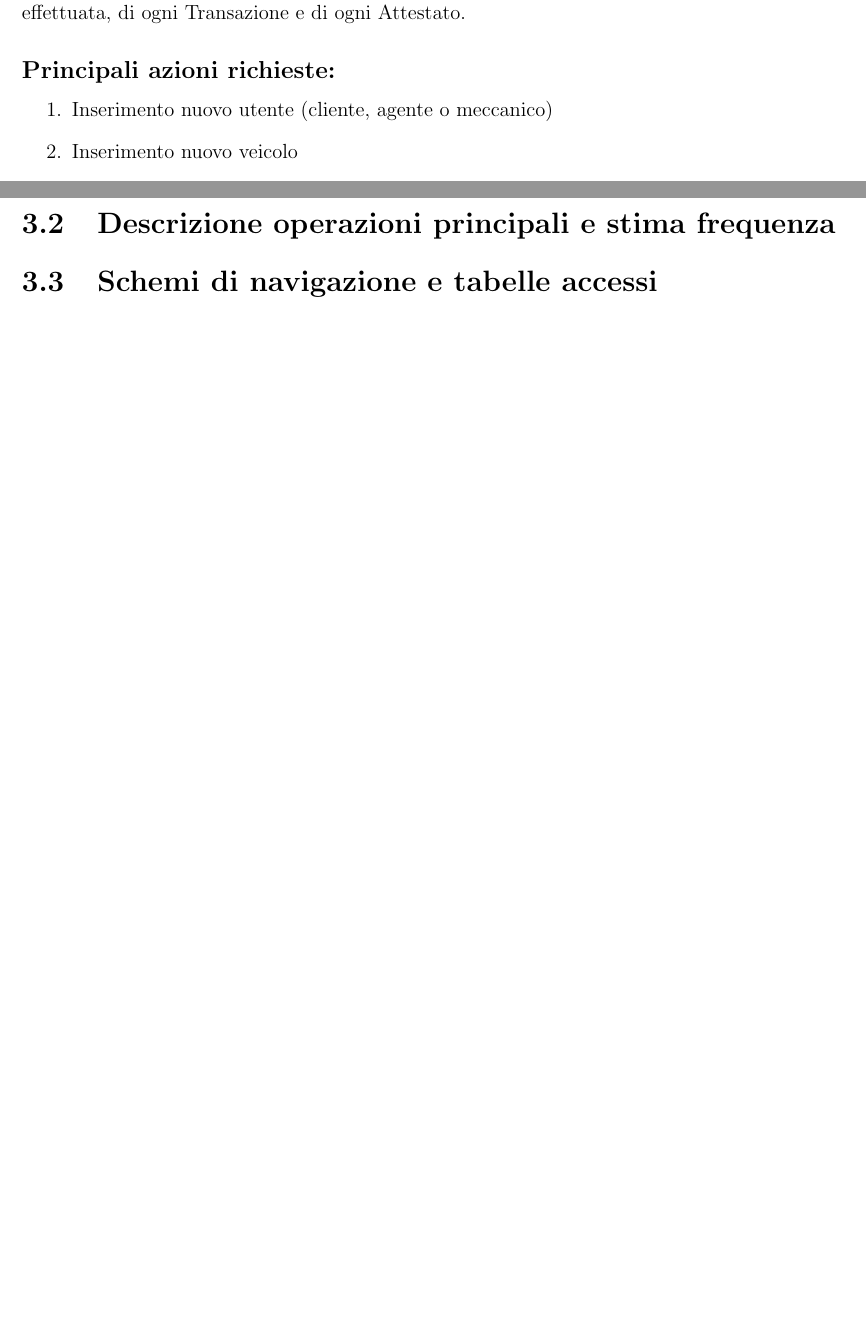
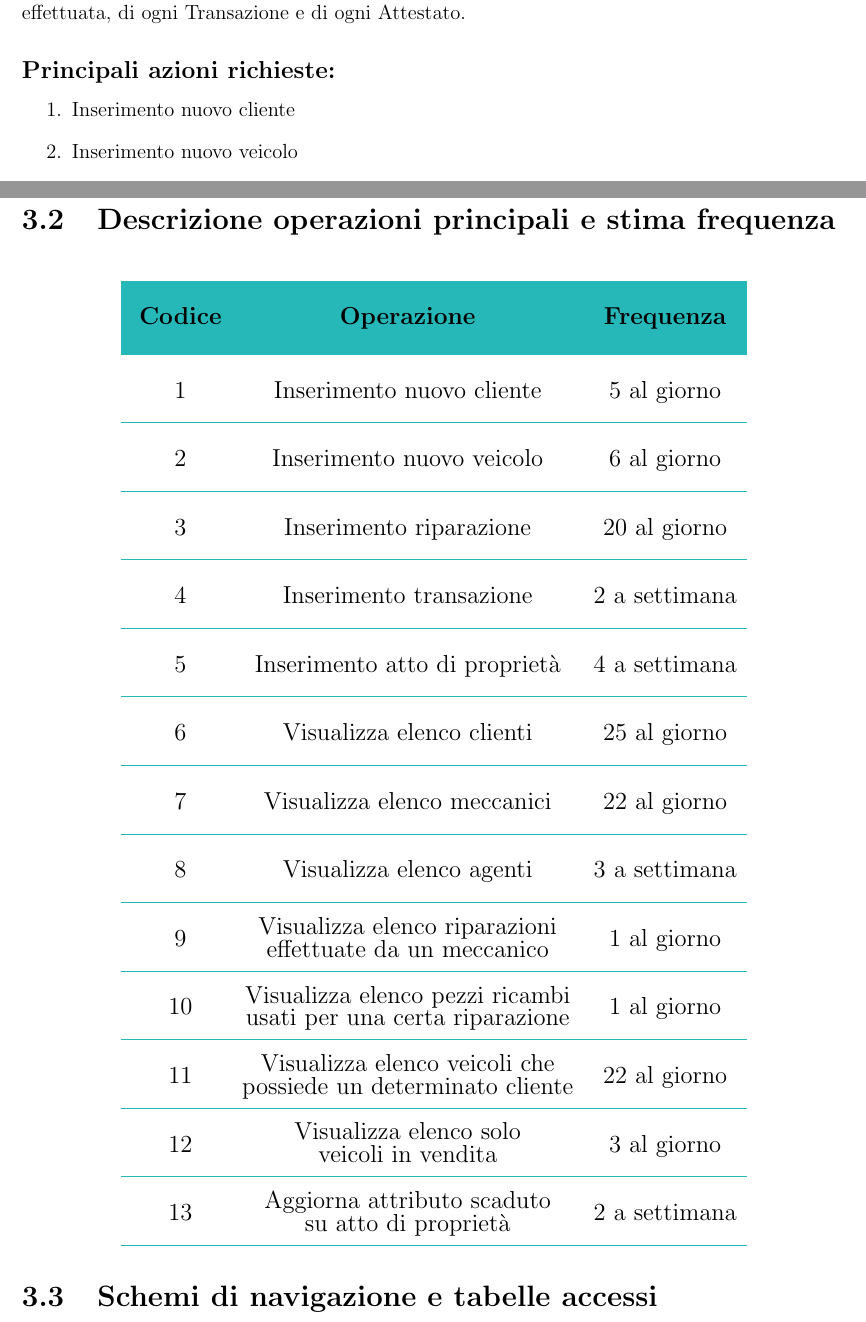
Before and after one commit to g-mainardi/workshop-db, a LaTeX document (report/report.tex): two parts of pages 5 and 7 of 8 before the commit and two parts of pages 5 and 8 of 10 after it, joined at a grey line, cut so that both start at the same text, the shorter picture padded with empty space. Compiled offline with pdfLaTeX.

Commit message:
Added sections to chapter 3 and changed color

```diff
--- a/report/report.tex
+++ b/report/report.tex
@@ -190,7 +190,7 @@ ogni Attestato.
 
 \subsection*{Principali azioni richieste:}
 \begin{enumerate}
-	\item Inserimento nuovo utente (cliente, agente o meccanico)
+	\item Inserimento nuovo cliente
 	\item Inserimento nuovo veicolo
 	\item Inserimento riparazione
 	\item Inserimento transazione
@@ -219,5 +273,43 @@ ogni Attestato.
 
 \section{Descrizione operazioni principali e stima frequenza}
+\begin{figure}[H]
+	\fontsize{14pt}{12pt}\selectfont
+	\advance\leftskip-15cm
+	\centering
+	\arrayrulecolor{BlueGreen}
+	\begin{tabular}{c c c }
+		\rowcolor{BlueGreen}
+		\rule[-6mm]{0mm}{1.5cm}
+		\textbf{Codice} & \textbf{Operazione} &\textbf{Frequenza} \\
+		\hline\rule[-5mm]{0mm}{1.4cm}
+		1 & Inserimento nuovo cliente & 5 al giorno \\
+		\hline\rule[-5mm]{0mm}{1.4cm}
+		2 & Inserimento nuovo veicolo & 6 al giorno \\
+		\hline\rule[-5mm]{0mm}{1.4cm}
+		3 & Inserimento riparazione & 20 al giorno \\
+		\hline\rule[-5mm]{0mm}{1.4cm}
+		4 & Inserimento transazione & 2 a settimana \\
+		\hline\rule[-5mm]{0mm}{1.4cm}
+		5 & Inserimento atto di proprietà & 4 a settimana \\
+		\hline\rule[-5mm]{0mm}{1.4cm}
+		6 & Visualizza elenco clienti & 25 al giorno \\
+		\hline\rule[-5mm]{0mm}{1.4cm}
+		7 & Visualizza elenco meccanici & 22 al giorno \\
+		\hline\rule[-5mm]{0mm}{1.4cm}
+		8 & Visualizza elenco agenti & 3 a settimana \\
+		\hline\rule[-5mm]{0mm}{1.4cm}
+		9 & \quantities{Visualizza elenco riparazioni\\effettuate da un meccanico} & 1 al giorno \\
+		\hline\rule[-5mm]{0mm}{1.4cm}
+		10 & \quantities{Visualizza elenco pezzi ricambi\\usati per una certa riparazione} & 1 al giorno \\
+		\hline\rule[-5mm]{0mm}{1.4cm}
+		11 & \quantities{Visualizza elenco veicoli che\\possiede un determinato cliente} & 22 al giorno \\
+		\hline\rule[-5mm]{0mm}{1.4cm}
+		12 & \quantities{Visualizza elenco solo\\veicoli in vendita} & 3 al giorno\\
+		\hline\rule[-5mm]{0mm}{1.4cm}
+		13 & \quantities{Aggiorna attributo scaduto\\su atto di proprietà} & 2 a settimana \\
+		\hline
+	\end{tabular}
+\end{figure}
 
 \section{Schemi di navigazione e tabelle accessi}
 
```
Also changed, not shown: report/report.pdf, report/report.tex (58 more changed lines).
